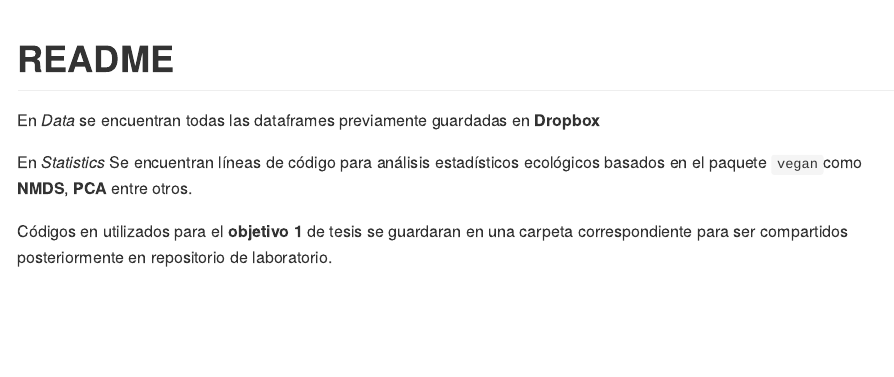
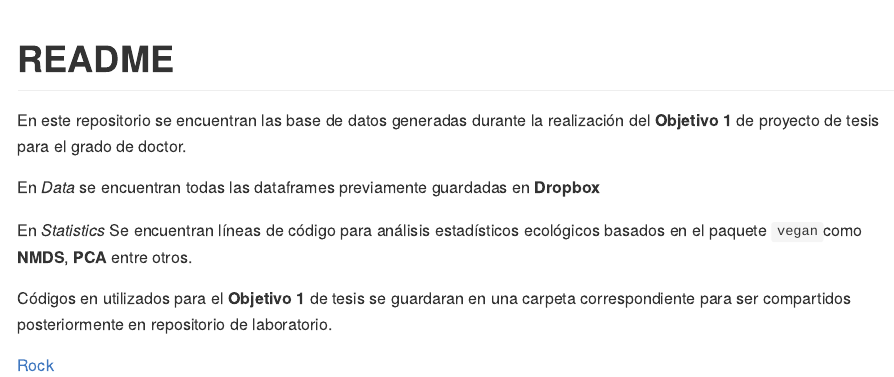
Before and after one commit to cmlglvz/datasets, an R Markdown document (README.Rmd): the page in a window 1100 px wide, from its top. The pictures show the output file README.md that the author committed with the source, drawn offline in the style of GitHub.

Commit message:
README update and added "Images" folder

````diff
--- a/README.Rmd
+++ b/README.Rmd
@@ -6,9 +6,12 @@ output: github_document
 ```{r setup, include=FALSE}
 knitr::opts_chunk$set(echo = TRUE)
 ```
+En este repositorio se encuentran las base de datos generadas durante la realización del **Objetivo 1** de proyecto de tesis para el grado de doctor.
 
 En *Data* se encuentran todas las dataframes previamente guardadas en **Dropbox**
 
 En *Statistics* Se encuentran líneas de código para análisis estadísticos ecológicos basados en el paquete `vegan`como **NMDS**, **PCA** entre otros.
 
-Códigos en utilizados para el **objetivo 1** de tesis se guardaran en una carpeta correspondiente para ser compartidos posteriormente en repositorio de laboratorio.
+Códigos en utilizados para el **Objetivo 1** de tesis se guardaran en una carpeta correspondiente para ser compartidos posteriormente en repositorio de laboratorio.
+
+[Rock]("/Users/Artemis/Documents/GitHub/datasets/Images/rock.png")
````
Also changed, not shown: Images/rock.png (added), README.md, 1 other file.
